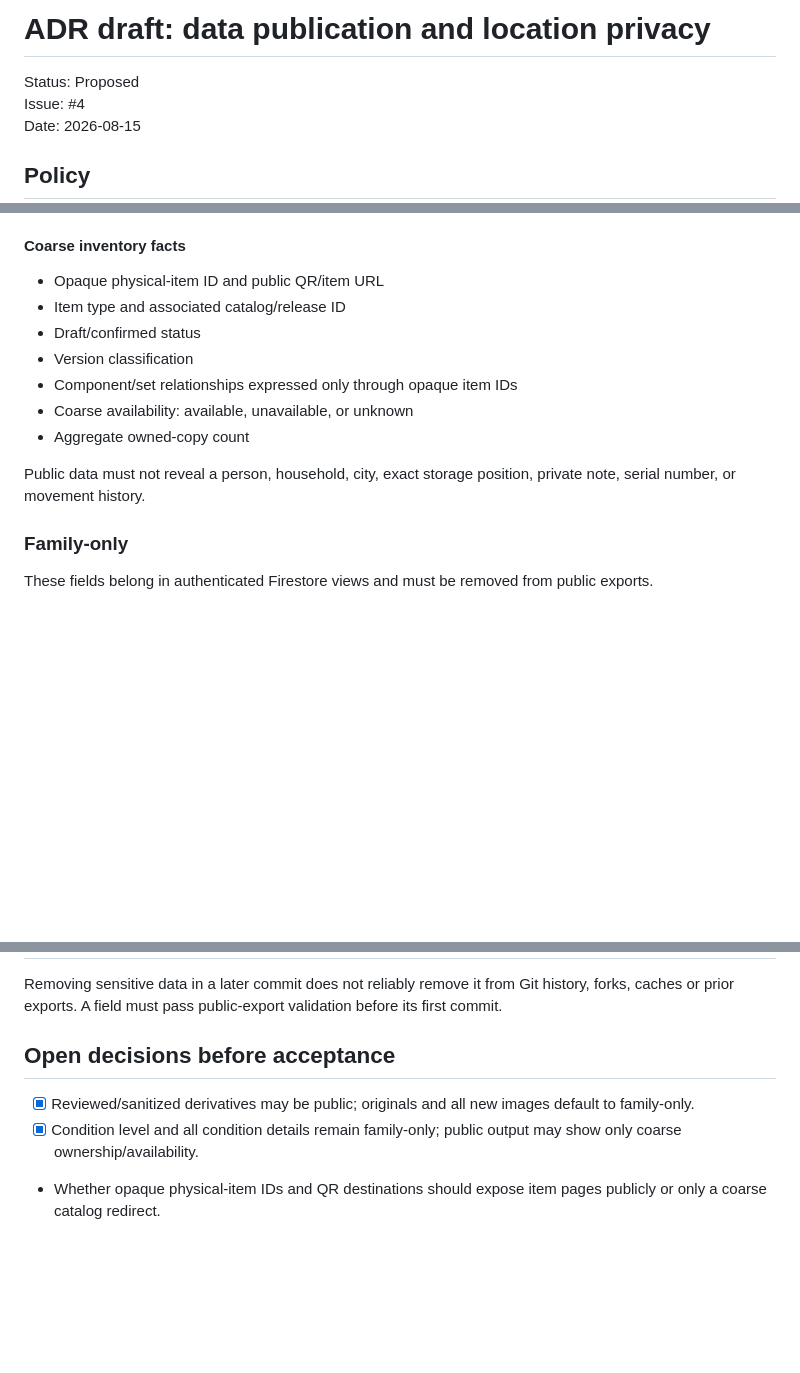
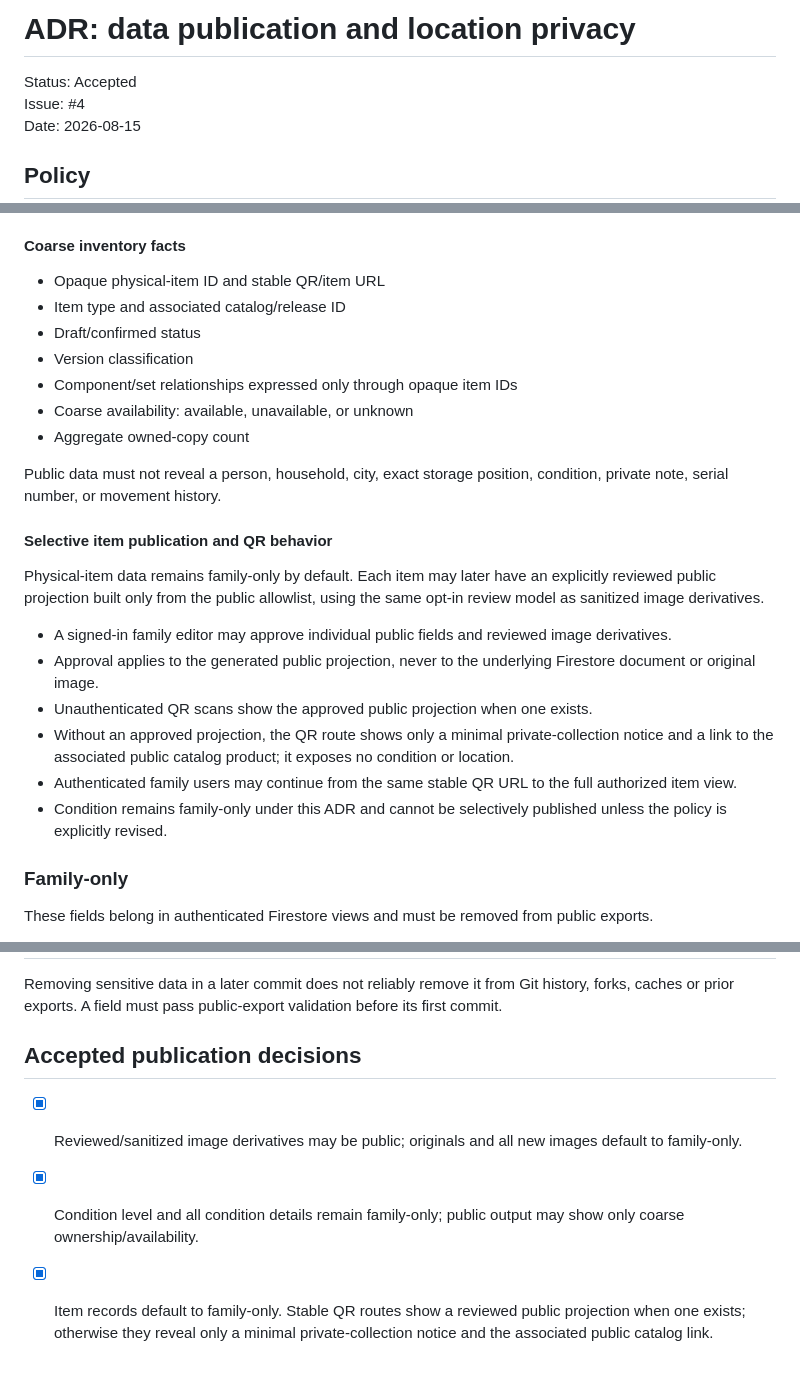
Before and after one commit to jmbjr/retrogames, a Markdown page: docs/adr-data-publication.md, 3 parts joined by grey strips. Drawn GitHub-style; blank space fills up the shorter version.

Commit message:
Accept data publication and QR privacy policy

```diff
--- a/docs/adr-data-publication.md
+++ b/docs/adr-data-publication.md
@@ -1,6 +1,6 @@
-# ADR draft: data publication and location privacy
+# ADR: data publication and location privacy
 
-Status: Proposed
+Status: Accepted
 Issue: #4
 Date: 2026-08-15
 
@@ -31,7 +31,7 @@ These fields may be committed to Git and included in the public static site/expo
 
 #### Coarse inventory facts
 
-- Opaque physical-item ID and public QR/item URL
+- Opaque physical-item ID and stable QR/item URL
 - Item type and associated catalog/release ID
 - Draft/confirmed status
 - Version classification
@@ -39,7 +39,18 @@ These fields may be committed to Git and included in the public static site/expo
 - Coarse availability: available, unavailable, or unknown
 - Aggregate owned-copy count
 
-Public data must not reveal a person, household, city, exact storage position, private note, serial number, or movement history.
+Public data must not reveal a person, household, city, exact storage position, condition, private note, serial number, or movement history.
+
+#### Selective item publication and QR behavior
+
+Physical-item data remains family-only by default. Each item may later have an explicitly reviewed public projection built only from the public allowlist, using the same opt-in review model as sanitized image derivatives.
+
+- A signed-in family editor may approve individual public fields and reviewed image derivatives.
+- Approval applies to the generated public projection, never to the underlying Firestore document or original image.
+- Unauthenticated QR scans show the approved public projection when one exists.
+- Without an approved projection, the QR route shows only a minimal private-collection notice and a link to the associated public catalog product; it exposes no condition or location.
+- Authenticated family users may continue from the same stable QR URL to the full authorized item view.
+- Condition remains family-only under this ADR and cannot be selectively published unless the policy is explicitly revised.
 
 ### Family-only
 
@@ -117,8 +128,8 @@ Implement a schema-based public exporter with these controls:
 
 Removing sensitive data in a later commit does not reliably remove it from Git history, forks, caches or prior exports. A field must pass public-export validation before its first commit.
 
-## Open decisions before acceptance
+## Accepted publication decisions
 
-- [x] Reviewed/sanitized derivatives may be public; originals and all new images default to family-only.
+- [x] Reviewed/sanitized image derivatives may be public; originals and all new images default to family-only.
 - [x] Condition level and all condition details remain family-only; public output may show only coarse ownership/availability.
-- Whether opaque physical-item IDs and QR destinations should expose item pages publicly or only a coarse catalog redirect.
+- [x] Item records default to family-only. Stable QR routes show a reviewed public projection when one exists; otherwise they reveal only a minimal private-collection notice and the associated public catalog link.
```
